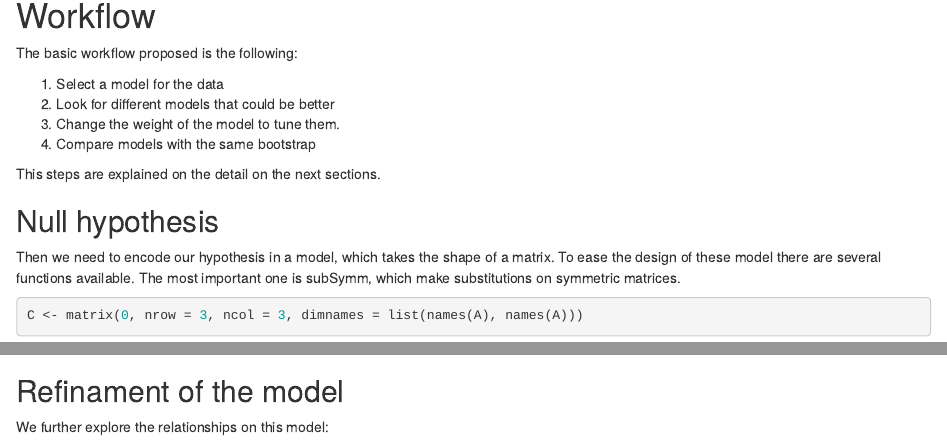
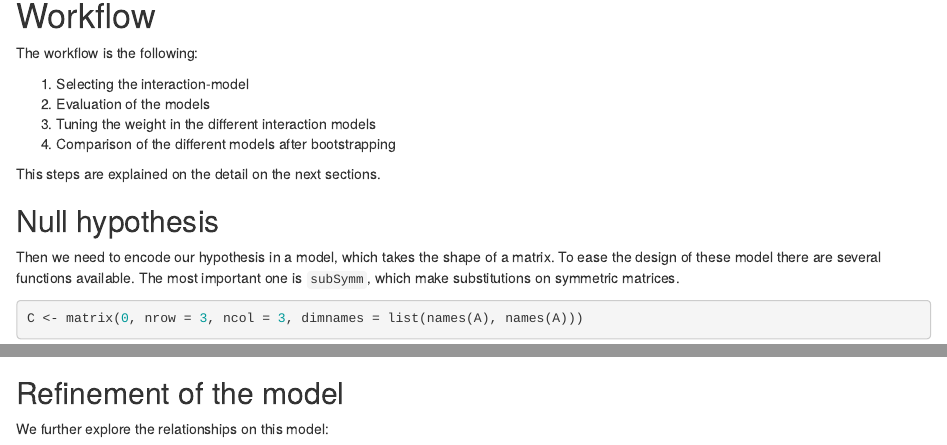
Before and after one commit to llrs/inteRmodel, an R Markdown document (vignettes/inteRmodel.Rmd): the page in a window 1100 px wide, from 920 px down, and a second part further down, joined at a grey line. Rendered offline with R 4.5, knitr and Pandoc, with nearby package versions; some code elsewhere in the file could not run offline.

Commit message:
Change the workding of the workflow list

````diff
--- a/vignettes/inteRmodel.Rmd
+++ b/vignettes/inteRmodel.Rmd
@@ -4,8 +4,8 @@ output:
   rmarkdown::html_document:
     fig_caption: yes
     self_contained: yes
-    toc_float: true
     number_sections: true
+    toc: true
 pkgdown:
   as_is: true
 vignette: >
@@ -62,12 +62,12 @@ With these steps we read and prepare the data for the `sgcca` and `rgcca` functi
 
 # Workflow
 
-The basic workflow proposed is the following:
+The workflow is the following:
 
- 1. Select a model for the data
- 2. Look for different models that could be better
- 3. Change the weight of the model to tune them.
- 4. Compare models with the same bootstrap
+ 1. Selecting the interaction-model
+ 2. Evaluation of the models
+ 3. Tuning the weight in the different interaction models
+ 4. Comparison of the different models after bootstrapping
 
 This steps are explained on the detail on the next sections.
 
@@ -75,7 +75,7 @@ This steps are explained on the detail on the next sections.
 
 Then we need to encode our hypothesis in a model, which takes the shape of a matrix.
 To ease the design of these model there are several functions available.
-The most important one is subSymm, which make substitutions on symmetric matrices.
+The most important one is `subSymm`, which make substitutions on symmetric matrices.
 
 ```{r design}
 C <- matrix(0, nrow = 3, ncol = 3, dimnames = list(names(A), names(A)))
@@ -117,7 +117,7 @@ model
 
 A model that instead of the expected relation between Agriculture and Industry block they are both related to the Political block.
 
-## Refinament of the model
+## Refinement of the model
 
 We further explore the relationships on this model:
 
````
